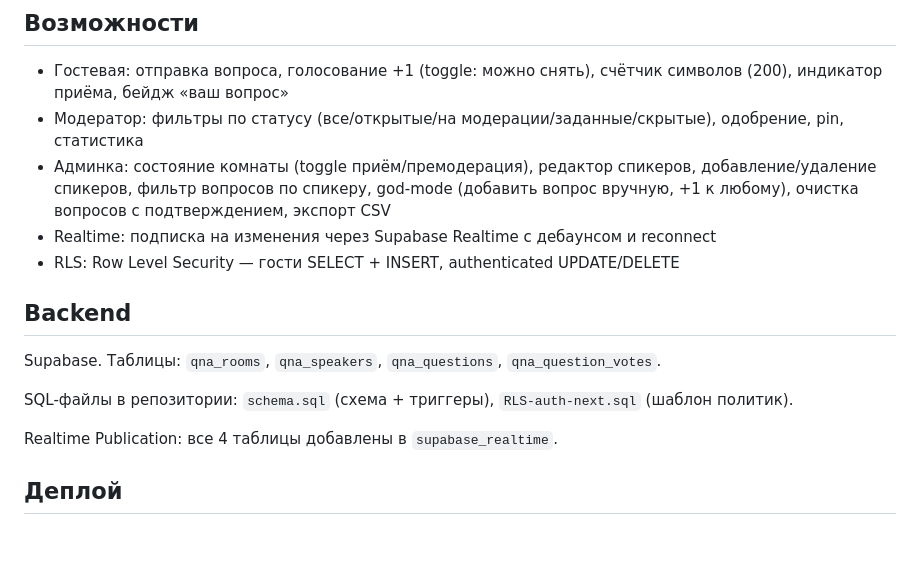
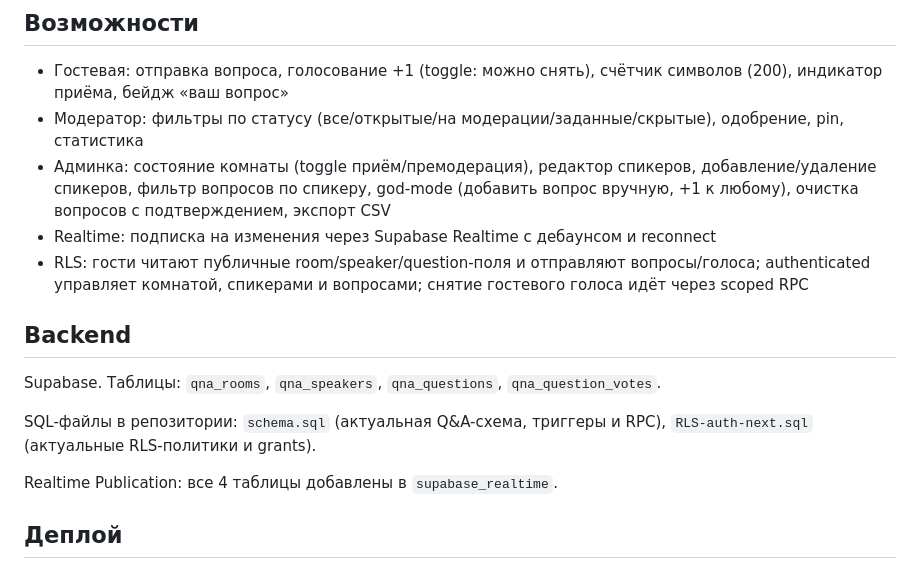
Before and after one commit to sanchezibnalehandro-dev/sanchez-live-qna, a Markdown page: README.md, the part around the change. GitHub-like rendering; blank space fills up the shorter version.

Commit message:
docs: sync README with cleaned Q&A backend

```diff
--- a/README.md
+++ b/README.md
@@ -31,13 +31,13 @@ Live Q&A-инструмент для мероприятий Altera: гости
 - Модератор: фильтры по статусу (все/открытые/на модерации/заданные/скрытые), одобрение, pin, статистика
 - Админка: состояние комнаты (toggle приём/премодерация), редактор спикеров, добавление/удаление спикеров, фильтр вопросов по спикеру, god-mode (добавить вопрос вручную, +1 к любому), очистка вопросов с подтверждением, экспорт CSV
 - Realtime: подписка на изменения через Supabase Realtime с дебаунсом и reconnect
-- RLS: Row Level Security — гости SELECT + INSERT, authenticated UPDATE/DELETE
+- RLS: гости читают публичные room/speaker/question-поля и отправляют вопросы/голоса; authenticated управляет комнатой, спикерами и вопросами; снятие гостевого голоса идёт через scoped RPC
 
 ## Backend
 
 Supabase. Таблицы: `qna_rooms`, `qna_speakers`, `qna_questions`, `qna_question_votes`.
 
-SQL-файлы в репозитории: `schema.sql` (схема + триггеры), `RLS-auth-next.sql` (шаблон политик).
+SQL-файлы в репозитории: `schema.sql` (актуальная Q&A-схема, триггеры и RPC), `RLS-auth-next.sql` (актуальные RLS-политики и grants).
 
 Realtime Publication: все 4 таблицы добавлены в `supabase_realtime`.
 
```
